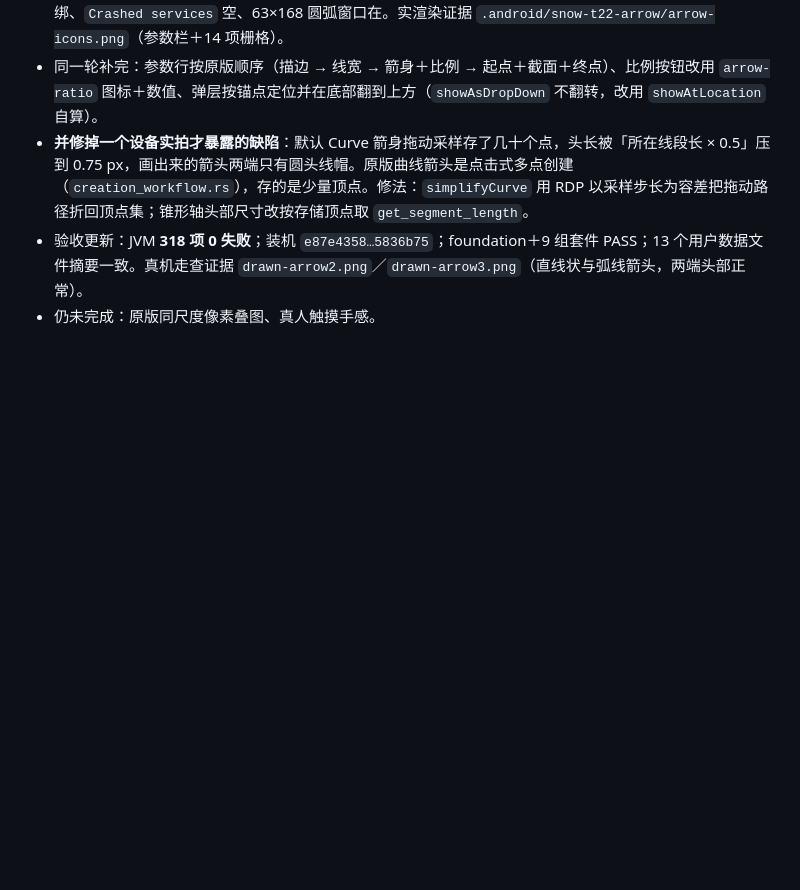
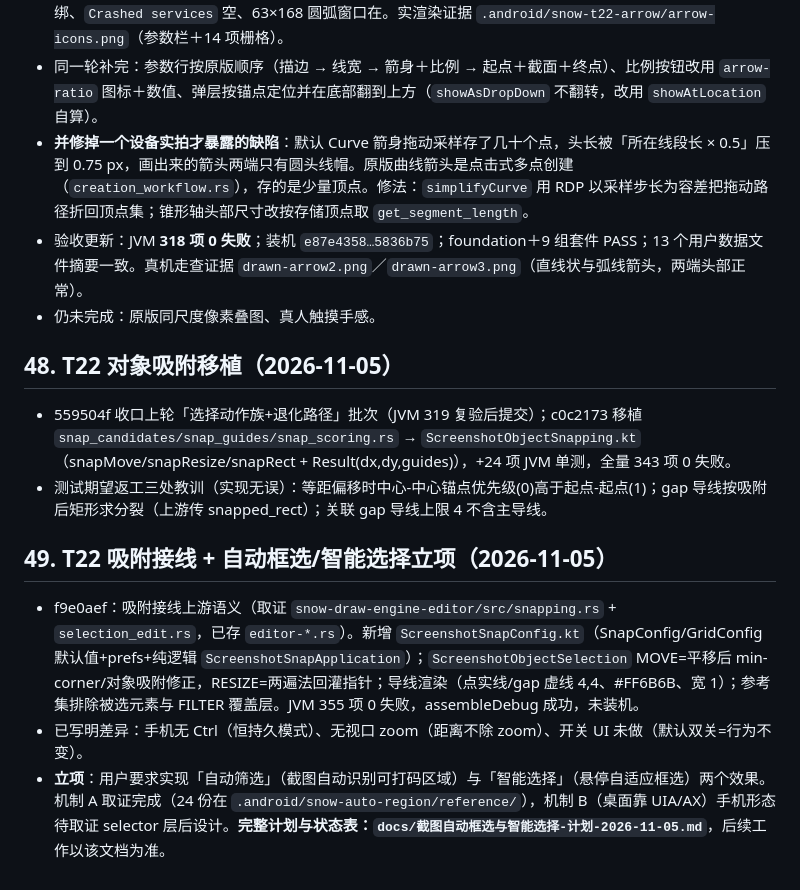
Before and after one commit to duofulang007/VoxFix, a Markdown page: docs/SnowShot复刻接续交接-2026-11-04.md, the part around the change. GitHub-like rendering; blank space fills up the shorter version.

```diff
--- a/docs/SnowShot复刻接续交接-2026-11-04.md
+++ b/docs/SnowShot复刻接续交接-2026-11-04.md
@@ -495,3 +495,14 @@ GitHub固定版本原始资料已按manifest核对，保存在 `.android/snow-pa
 - **并修掉一个设备实拍才暴露的缺陷**：默认 Curve 箭身拖动采样存了几十个点，头长被「所在线段长 × 0.5」压到 0.75 px，画出来的箭头两端只有圆头线帽。原版曲线箭头是点击式多点创建（`creation_workflow.rs`），存的是少量顶点。修法：`simplifyCurve` 用 RDP 以采样步长为容差把拖动路径折回顶点集；锥形轴头部尺寸改按存储顶点取 `get_segment_length`。
 - 验收更新：JVM **318 项 0 失败**；装机 `e87e4358…5836b75`；foundation＋9 组套件 PASS；13 个用户数据文件摘要一致。真机走查证据 `drawn-arrow2.png`／`drawn-arrow3.png`（直线状与弧线箭头，两端头部正常）。
 - 仍未完成：原版同尺度像素叠图、真人触摸手感。
+
+## 48. T22 对象吸附移植（2026-11-05）
+
+- 559504f 收口上轮「选择动作族+退化路径」批次（JVM 319 复验后提交）；c0c2173 移植 `snap_candidates/snap_guides/snap_scoring.rs` → `ScreenshotObjectSnapping.kt`（snapMove/snapResize/snapRect + Result(dx,dy,guides)），+24 项 JVM 单测，全量 343 项 0 失败。
+- 测试期望返工三处教训（实现无误）：等距偏移时中心-中心锚点优先级(0)高于起点-起点(1)；gap 导线按吸附后矩形求分裂（上游传 snapped_rect）；关联 gap 导线上限 4 不含主导线。
+
+## 49. T22 吸附接线 + 自动框选/智能选择立项（2026-11-05）
+
+- f9e0aef：吸附接线上游语义（取证 `snow-draw-engine-editor/src/snapping.rs` + `selection_edit.rs`，已存 `editor-*.rs`）。新增 `ScreenshotSnapConfig.kt`（SnapConfig/GridConfig 默认值+prefs+纯逻辑 `ScreenshotSnapApplication`）；`ScreenshotObjectSelection` MOVE=平移后 min-corner/对象吸附修正，RESIZE=两遍法回灌指针；导线渲染（点实线/gap 虚线 4,4、#FF6B6B、宽 1）；参考集排除被选元素与 FILTER 覆盖层。JVM 355 项 0 失败，assembleDebug 成功，未装机。
+- 已写明差异：手机无 Ctrl（恒持久模式）、无视口 zoom（距离不除 zoom）、开关 UI 未做（默认双关=行为不变）。
+- **立项**：用户要求实现「自动筛选」（截图自动识别可打码区域）与「智能选择」（悬停自适应框选）两个效果。机制 A 取证完成（24 份在 `.android/snow-auto-region/reference/`），机制 B（桌面靠 UIA/AX）手机形态待取证 selector 层后设计。**完整计划与状态表：`docs/截图自动框选与智能选择-计划-2026-11-05.md`**，后续工作以该文档为准。
```
Also changed, not shown: docs/截图自动框选与智能选择-计划-2026-11-05.md (added, +102 -0 lines).
